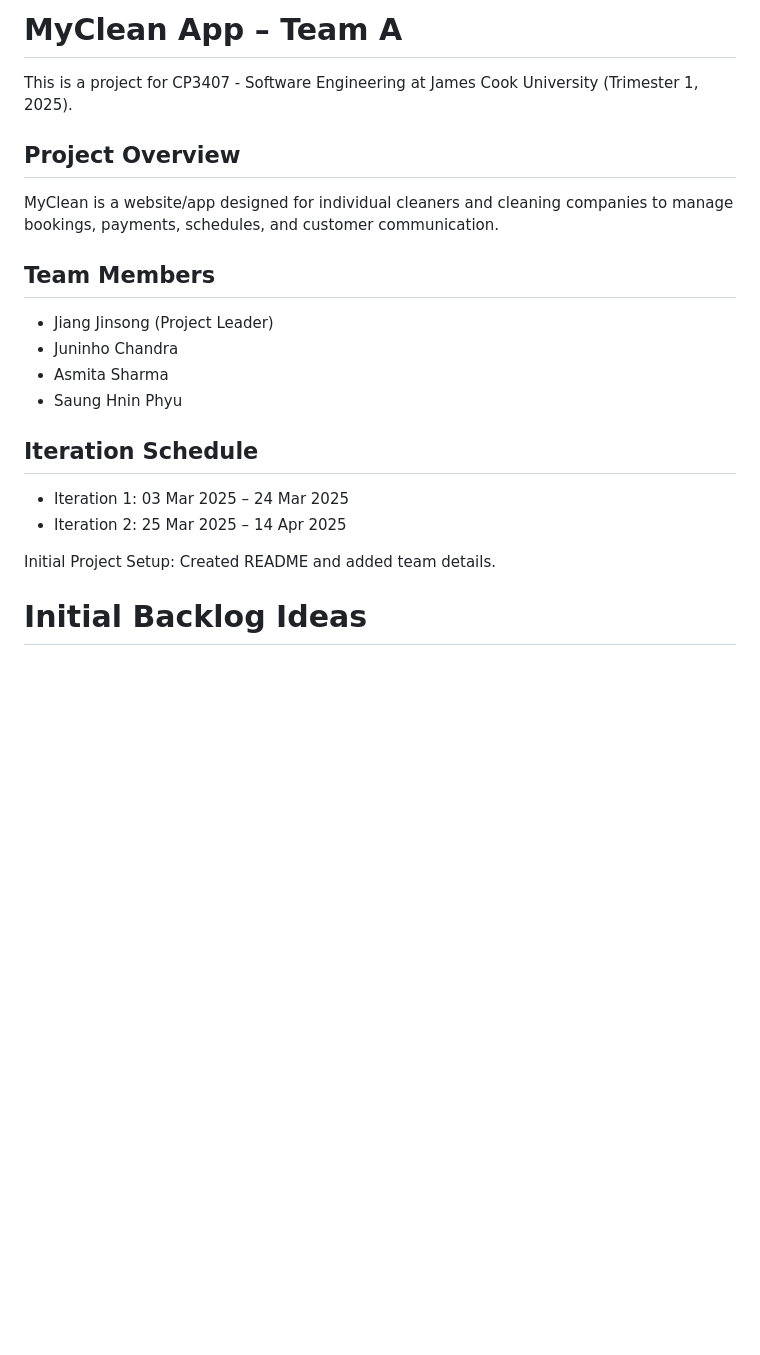
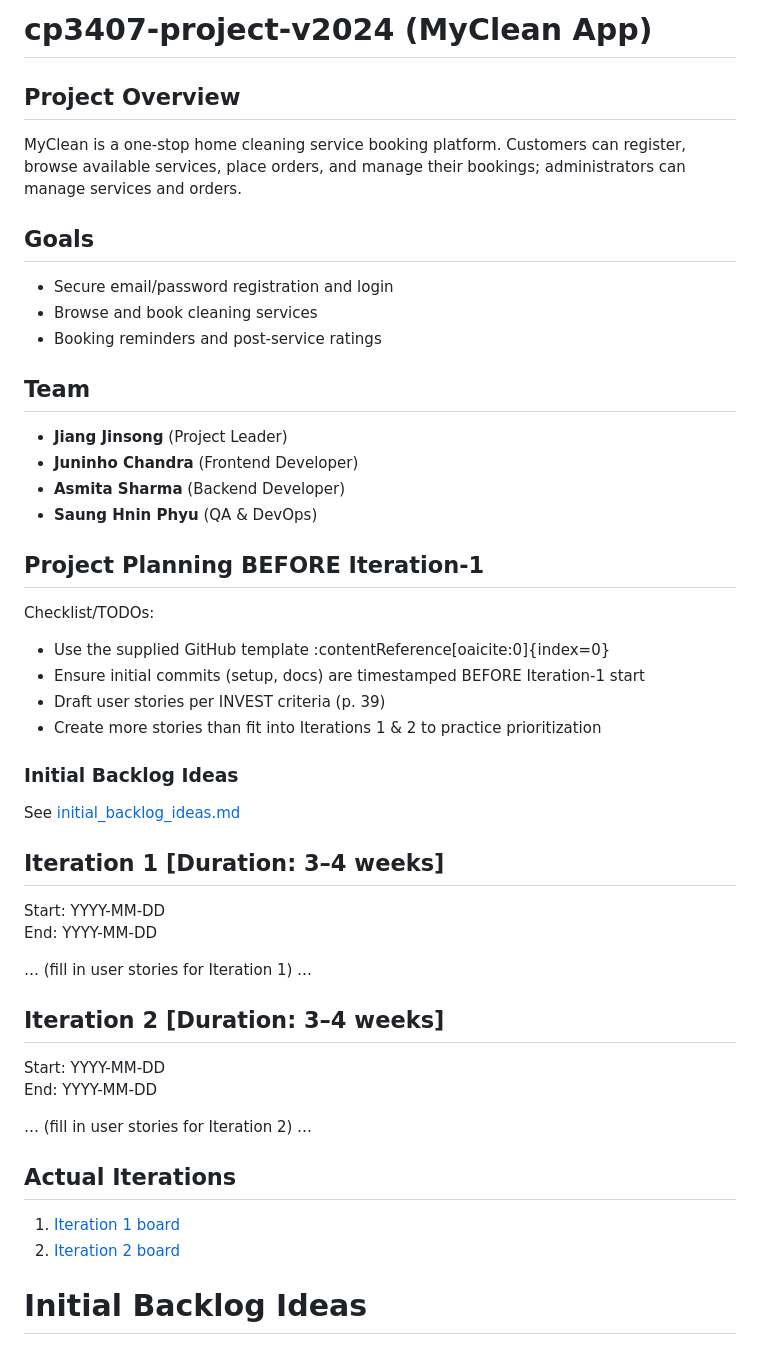
Before and after one commit to JiangJinsong/CP3407-myclean-app-group-10, a Markdown page: README.md, the part around the change. Rendered like a GitHub page; blank space fills up the shorter version.

```diff
--- a/README.md
+++ b/README.md
@@ -1,21 +1,45 @@
-# MyClean App – Team A
-
-This is a project for CP3407 - Software Engineering at James Cook University (Trimester 1, 2025).
+# cp3407-project-v2024 (MyClean App)
 
 ## Project Overview
-MyClean is a website/app designed for individual cleaners and cleaning companies to manage bookings, payments, schedules, and customer communication.
+MyClean is a one-stop home cleaning service booking platform. Customers can register, browse available services, place orders, and manage their bookings; administrators can manage services and orders.
 
-## Team Members
-- Jiang Jinsong (Project Leader)
-- Juninho Chandra
-- Asmita Sharma
-- Saung Hnin Phyu
+## Goals
+- Secure email/password registration and login
+- Browse and book cleaning services
+- Booking reminders and post-service ratings
 
-## Iteration Schedule
-- Iteration 1: 03 Mar 2025 – 24 Mar 2025
-- Iteration 2: 25 Mar 2025 – 14 Apr 2025
+## Team
+- **Jiang Jinsong** (Project Leader)
+- **Juninho Chandra** (Frontend Developer)
+- **Asmita Sharma** (Backend Developer)
+- **Saung Hnin Phyu** (QA & DevOps)
 
-Initial Project Setup: Created README and added team details.
+## Project Planning BEFORE Iteration-1
+Checklist/TODOs:
+- Use the supplied GitHub template :contentReference[oaicite:0]{index=0}
+- Ensure initial commits (setup, docs) are timestamped BEFORE Iteration-1 start
+- Draft user stories per INVEST criteria (p. 39)
+- Create more stories than fit into Iterations 1 & 2 to practice prioritization
+
+### Initial Backlog Ideas
+See [initial_backlog_ideas.md](./initial_backlog_ideas.md)
+
+## Iteration 1 [Duration: 3–4 weeks]
+Start: YYYY-MM-DD
+End:   YYYY-MM-DD
+
+… (fill in user stories for Iteration 1) …
+
+## Iteration 2 [Duration: 3–4 weeks]
+Start: YYYY-MM-DD
+End:   YYYY-MM-DD
+
+… (fill in user stories for Iteration 2) …
+
+## Actual Iterations
+1. [Iteration 1 board](./iteration_1.md)
+2. [Iteration 2 board](./iteration_2.md)
+
 
 # Initial Backlog Ideas
 
```
